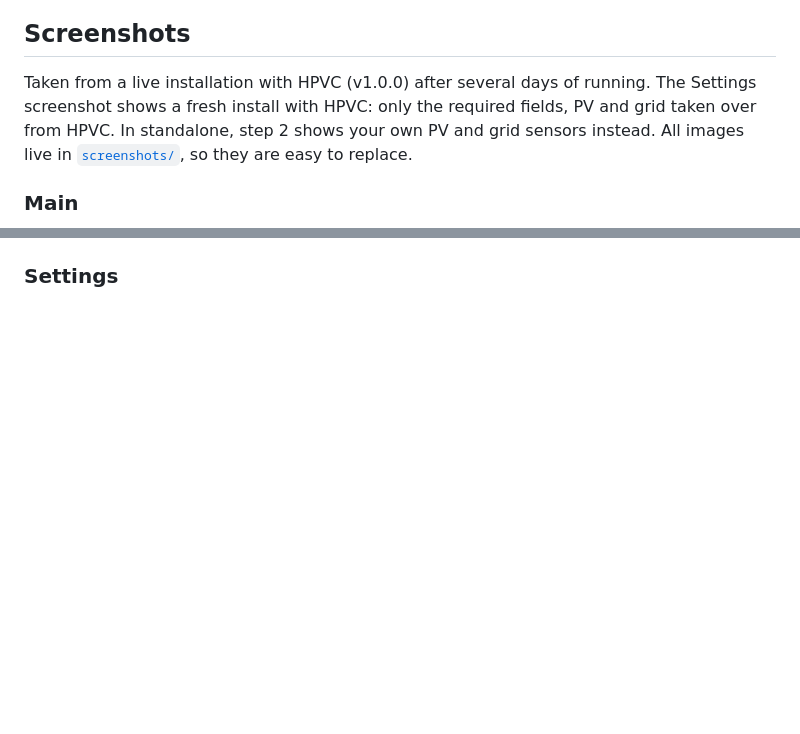
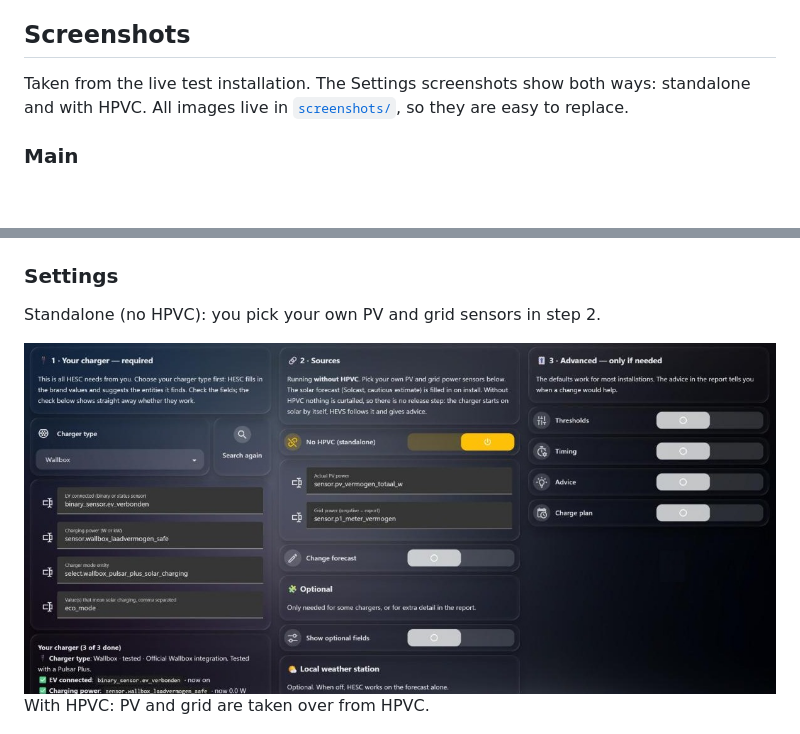
Before and after one commit to satscan1/home-ev-solar-control, a Markdown page: README.md, 2 parts joined by grey strips. GitHub-like rendering; pictures changed too: screenshots/dashboard_settings_standalone.jpg (added); blank space fills up the shorter version.

Commit message:
docs: standalone Settings screenshot

```diff
--- a/README.md
+++ b/README.md
@@ -270,7 +270,7 @@ The Node-RED flow has four tabs: **Inputs** (30-second trigger and startup safet
 
 ## Screenshots
 
-Taken from a live installation with HPVC (v1.0.0) after several days of running. The Settings screenshot shows a fresh install with HPVC: only the required fields, PV and grid taken over from HPVC. In standalone, step 2 shows your own PV and grid sensors instead. All images live in [`screenshots/`](screenshots/), so they are easy to replace.
+Taken from the live test installation. The Settings screenshots show both ways: standalone and with HPVC. All images live in [`screenshots/`](screenshots/), so they are easy to replace.
 
 ### Main
 
@@ -281,6 +281,12 @@ Taken from a live installation with HPVC (v1.0.0) after several days of running.
 <img src="screenshots/charge_plan.jpg" width="100%">
 
 ### Settings
+
+Standalone (no HPVC): you pick your own PV and grid sensors in step 2.
+
+<img src="screenshots/dashboard_settings_standalone.jpg" width="100%">
+
+With HPVC: PV and grid are taken over from HPVC.
 
 <img src="screenshots/dashboard_settings.jpg" width="100%">
 
```
